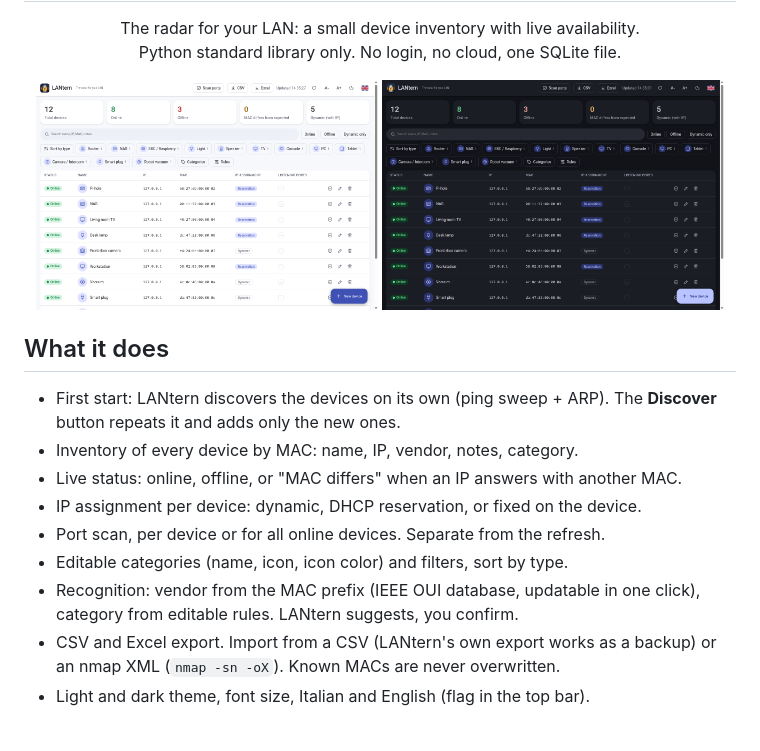
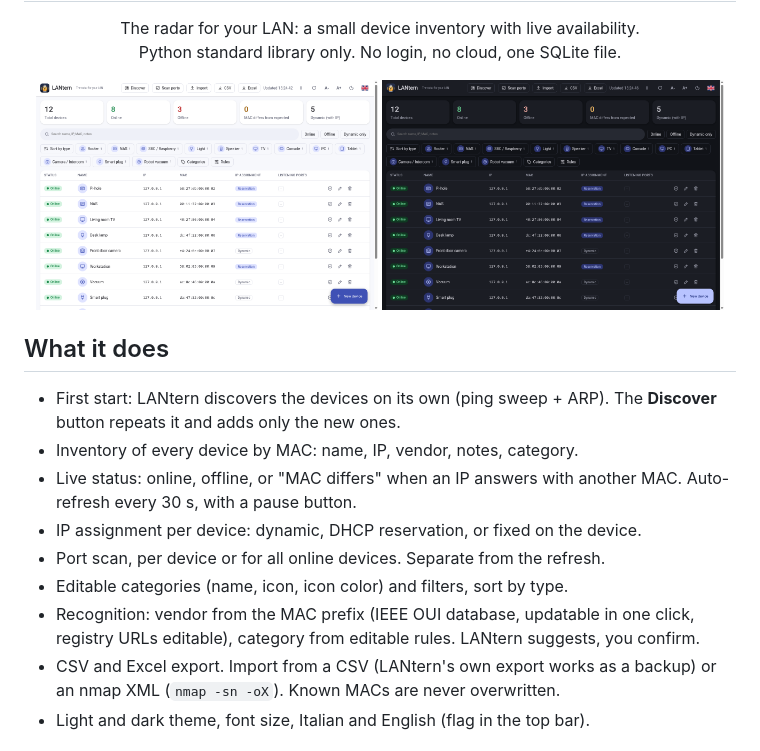
Before and after one commit to nightwatch75/lantern, a Markdown page: README.md, the part around the change. Drawn GitHub-style; pictures changed too: docs/screenshot-dark.png, docs/screenshot-light.png.

Commit message:
Pause button for auto-refresh; README and screenshots
Co-Authored-By: Claude Sonnet 5.5 <noreply@anthropic.com>
Claude-Session: https://claude.ai/code/session_01CLfKjuXsc1N1Lk75nyagMj

```diff
--- a/README.md
+++ b/README.md
@@ -12,11 +12,11 @@ Python standard library only. No login, no cloud, one SQLite file.</p>
 
 - First start: LANtern discovers the devices on its own (ping sweep + ARP). The **Discover** button repeats it and adds only the new ones.
 - Inventory of every device by MAC: name, IP, vendor, notes, category.
-- Live status: online, offline, or "MAC differs" when an IP answers with another MAC.
+- Live status: online, offline, or "MAC differs" when an IP answers with another MAC. Auto-refresh every 30 s, with a pause button.
 - IP assignment per device: dynamic, DHCP reservation, or fixed on the device.
 - Port scan, per device or for all online devices. Separate from the refresh.
 - Editable categories (name, icon, icon color) and filters, sort by type.
-- Recognition: vendor from the MAC prefix (IEEE OUI database, updatable in one click), category from editable rules. LANtern suggests, you confirm.
+- Recognition: vendor from the MAC prefix (IEEE OUI database, updatable in one click, registry URLs editable), category from editable rules. LANtern suggests, you confirm.
 - CSV and Excel export. Import from a CSV (LANtern's own export works as a backup) or an nmap XML (`nmap -sn -oX`). Known MACs are never overwritten.
 - Light and dark theme, font size, Italian and English (flag in the top bar).
 
```
Also changed, not shown: 1 other file.
